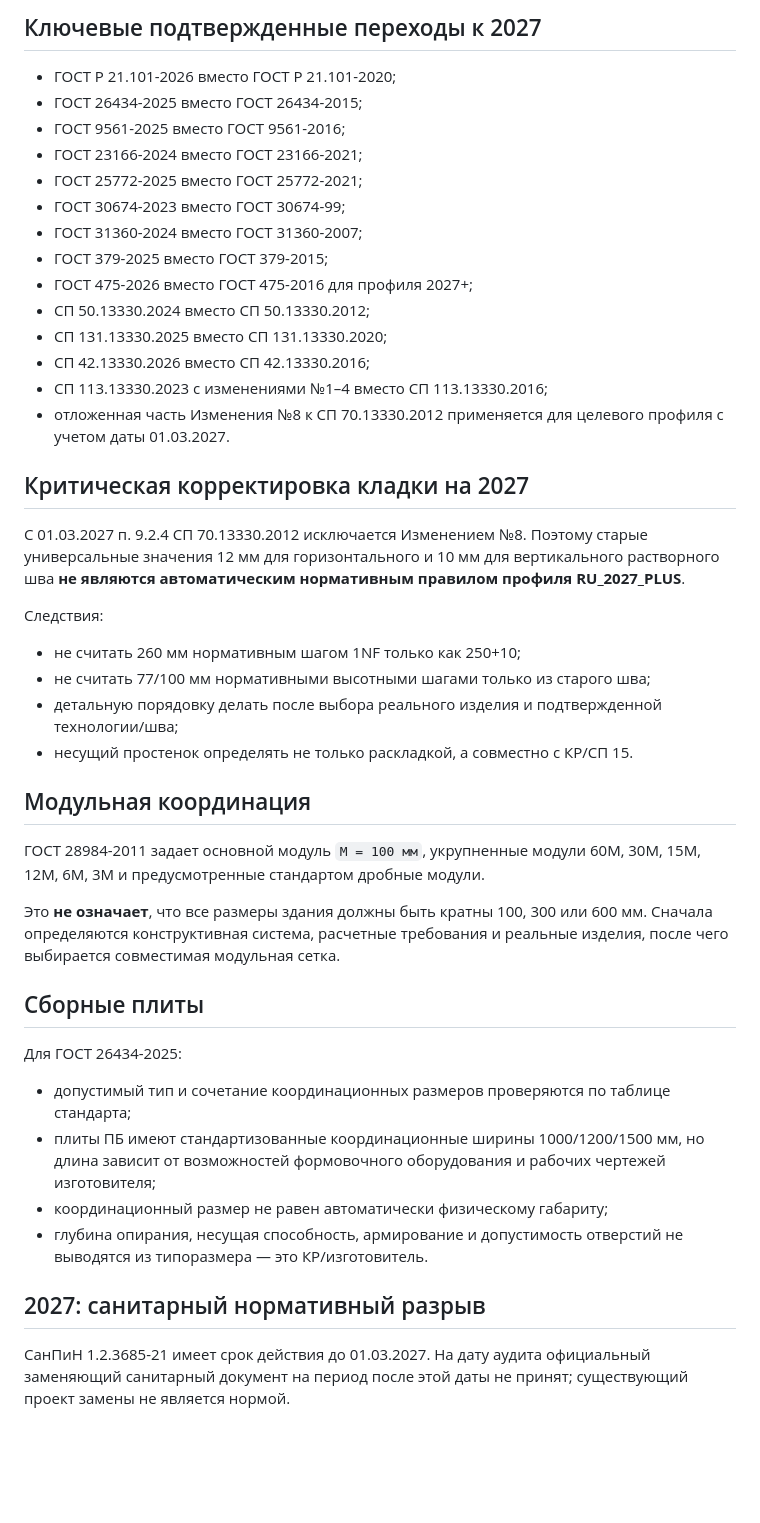
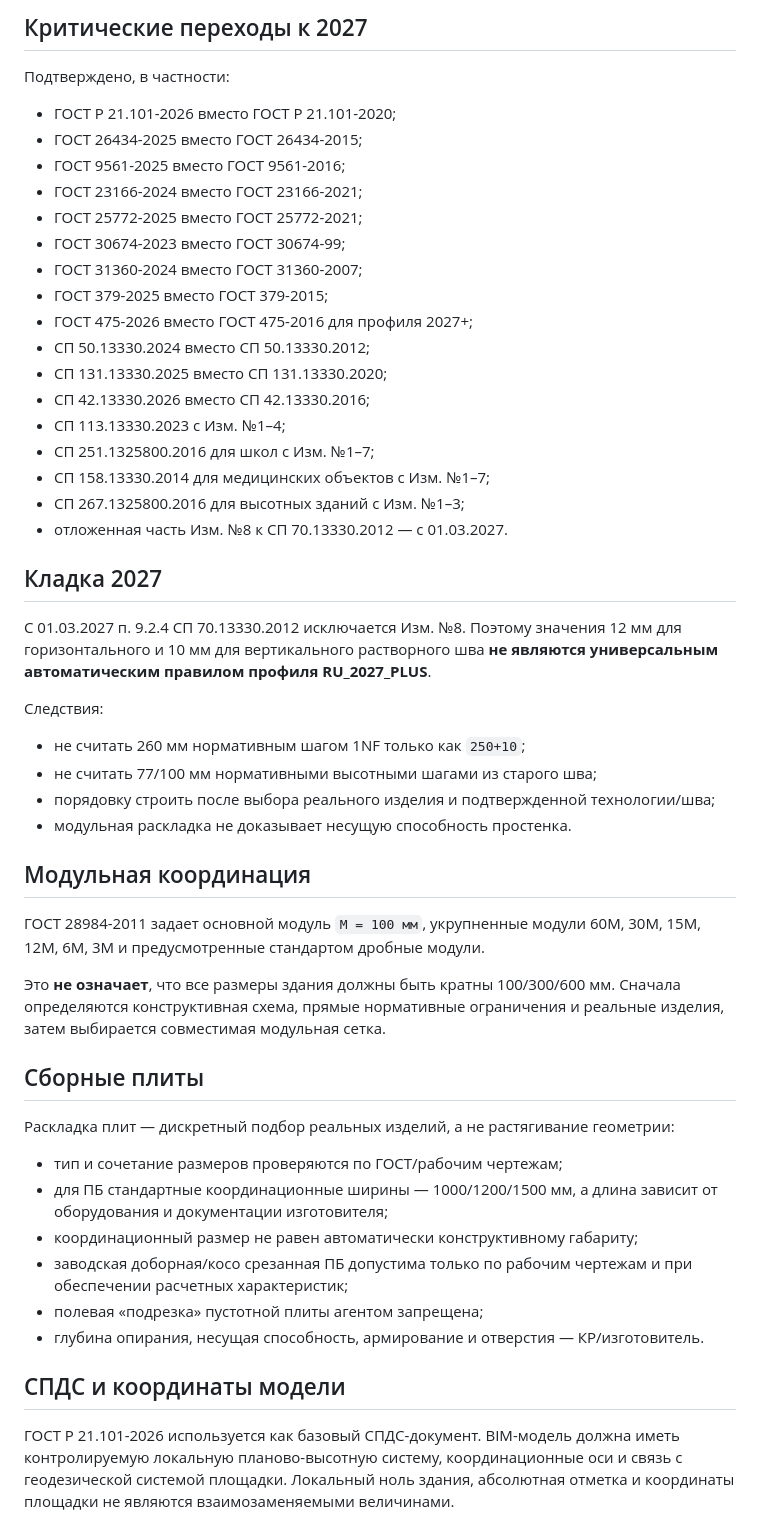
Before and after one commit to dvikt33-ux/arena-archicad-project, a Markdown page: normative-base/README.md, the part around one of its changes. Drawn GitHub-style; blank space fills up the shorter version.

```diff
--- a/normative-base/README.md
+++ b/normative-base/README.md
@@ -61,5 +61,7 @@
 
-## Ключевые подтвержденные переходы к 2027
+## Критические переходы к 2027
+
+Подтверждено, в частности:
 
 - ГОСТ Р 21.101-2026 вместо ГОСТ Р 21.101-2020;
 - ГОСТ 26434-2025 вместо ГОСТ 26434-2015;
@@ -73,36 +75,41 @@
 - СП 50.13330.2024 вместо СП 50.13330.2012;
 - СП 131.13330.2025 вместо СП 131.13330.2020;
 - СП 42.13330.2026 вместо СП 42.13330.2016;
-- СП 113.13330.2023 с изменениями №1–4 вместо СП 113.13330.2016;
-- отложенная часть Изменения №8 к СП 70.13330.2012 применяется для целевого профиля с учетом даты 01.03.2027.
+- СП 113.13330.2023 с Изм. №1–4;
+- СП 251.1325800.2016 для школ с Изм. №1–7;
+- СП 158.13330.2014 для медицинских объектов с Изм. №1–7;
+- СП 267.1325800.2016 для высотных зданий с Изм. №1–3;
+- отложенная часть Изм. №8 к СП 70.13330.2012 — с 01.03.2027.
 
-## Критическая корректировка кладки на 2027
+## Кладка 2027
 
-С 01.03.2027 п. 9.2.4 СП 70.13330.2012 исключается Изменением №8. Поэтому старые универсальные значения 12 мм для горизонтального и 10 мм для вертикального растворного шва **не являются автоматическим нормативным правилом профиля RU_2027_PLUS**.
+С 01.03.2027 п. 9.2.4 СП 70.13330.2012 исключается Изм. №8. Поэтому значения 12 мм для горизонтального и 10 мм для вертикального растворного шва **не являются универсальным автоматическим правилом профиля RU_2027_PLUS**.
 
 Следствия:
 
-- не считать 260 мм нормативным шагом 1NF только как 250+10;
-- не считать 77/100 мм нормативными высотными шагами только из старого шва;
-- детальную порядовку делать после выбора реального изделия и подтвержденной технологии/шва;
-- несущий простенок определять не только раскладкой, а совместно с КР/СП 15.
+- не считать 260 мм нормативным шагом 1NF только как `250+10`;
+- не считать 77/100 мм нормативными высотными шагами из старого шва;
+- порядовку строить после выбора реального изделия и подтвержденной технологии/шва;
+- модульная раскладка не доказывает несущую способность простенка.
 
 ## Модульная координация
 
 ГОСТ 28984-2011 задает основной модуль `M = 100 мм`, укрупненные модули 60M, 30M, 15M, 12M, 6M, 3M и предусмотренные стандартом дробные модули.
 
-Это **не означает**, что все размеры здания должны быть кратны 100, 300 или 600 мм. Сначала определяются конструктивная система, расчетные требования и реальные изделия, после чего выбирается совместимая модульная сетка.
+Это **не означает**, что все размеры здания должны быть кратны 100/300/600 мм. Сначала определяются конструктивная схема, прямые нормативные ограничения и реальные изделия, затем выбирается совместимая модульная сетка.
 
 ## Сборные плиты
 
-Для ГОСТ 26434-2025:
+Раскладка плит — дискретный подбор реальных изделий, а не растягивание геометрии:
 
-- допустимый тип и сочетание координационных размеров проверяются по таблице стандарта;
-- плиты ПБ имеют стандартизованные координационные ширины 1000/1200/1500 мм, но длина зависит от возможностей формовочного оборудования и рабочих чертежей изготовителя;
-- координационный размер не равен автоматически физическому габариту;
-- глубина опирания, несущая способность, армирование и допустимость отверстий не выводятся из типоразмера — это КР/изготовитель.
+- тип и сочетание размеров проверяются по ГОСТ/рабочим чертежам;
+- для ПБ стандартные координационные ширины — 1000/1200/1500 мм, а длина зависит от оборудования и документации изготовителя;
+- координационный размер не равен автоматически конструктивному габариту;
+- заводская доборная/косо срезанная ПБ допустима только по рабочим чертежам и при обеспечении расчетных характеристик;
+- полевая «подрезка» пустотной плиты агентом запрещена;
+- глубина опирания, несущая способность, армирование и отверстия — КР/изготовитель.
 
-## 2027: санитарный нормативный разрыв
+## СПДС и координаты модели
 
-СанПиН 1.2.3685-21 имеет срок действия до 01.03.2027. На дату аудита официальный заменяющий санитарный документ на период после этой даты не принят; существующий проект замены не является нормой.
+ГОСТ Р 21.101-2026 используется как базовый СПДС-документ. BIM-модель должна иметь контролируемую локальную планово-высотную систему, координационные оси и связь с геодезической системой площадки. Локальный ноль здания, абсолютная отметка и координаты площадки не являются взаимозаменяемыми величинами.
 
```
Also changed, not shown: other parts of normative-base/README.md (+56 -49 lines).
